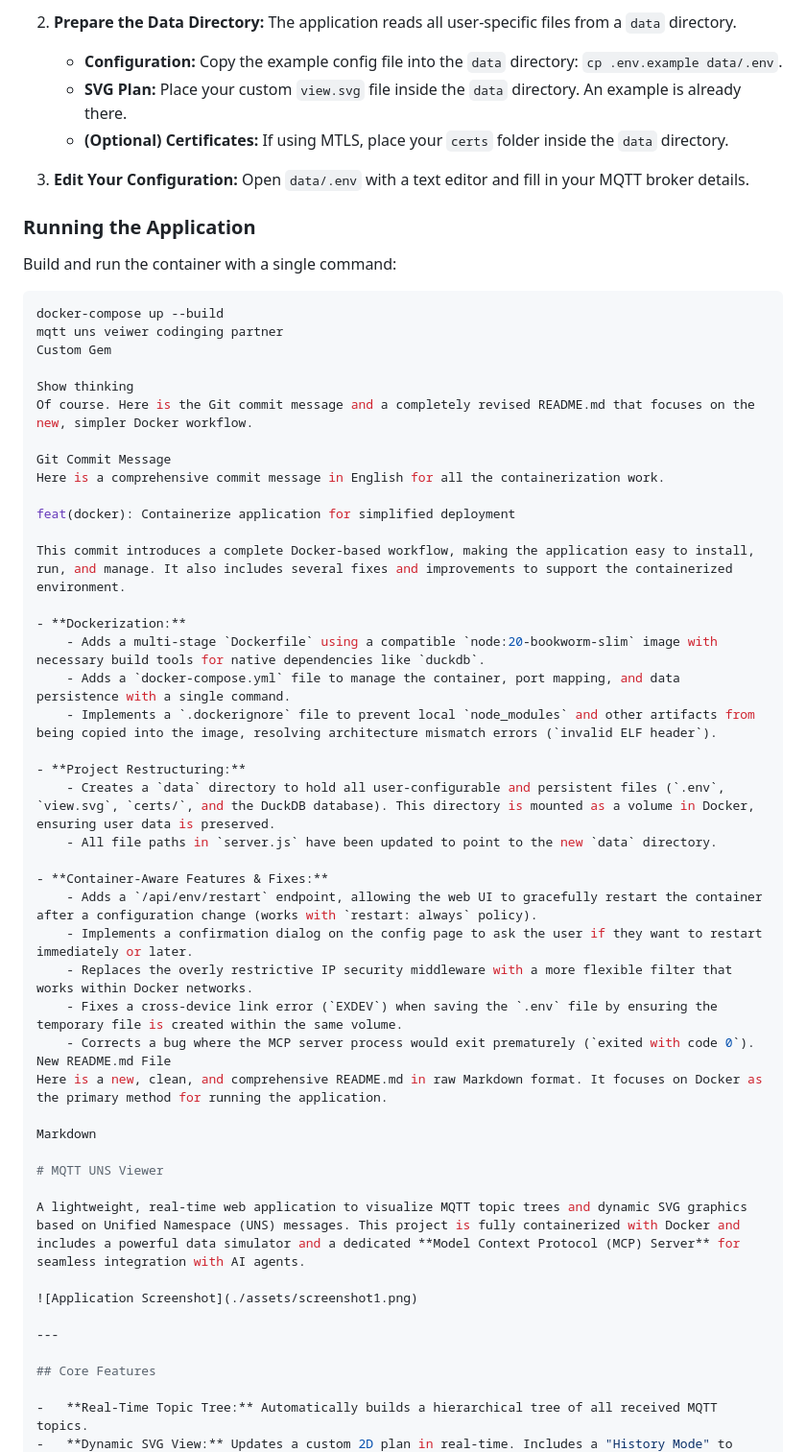
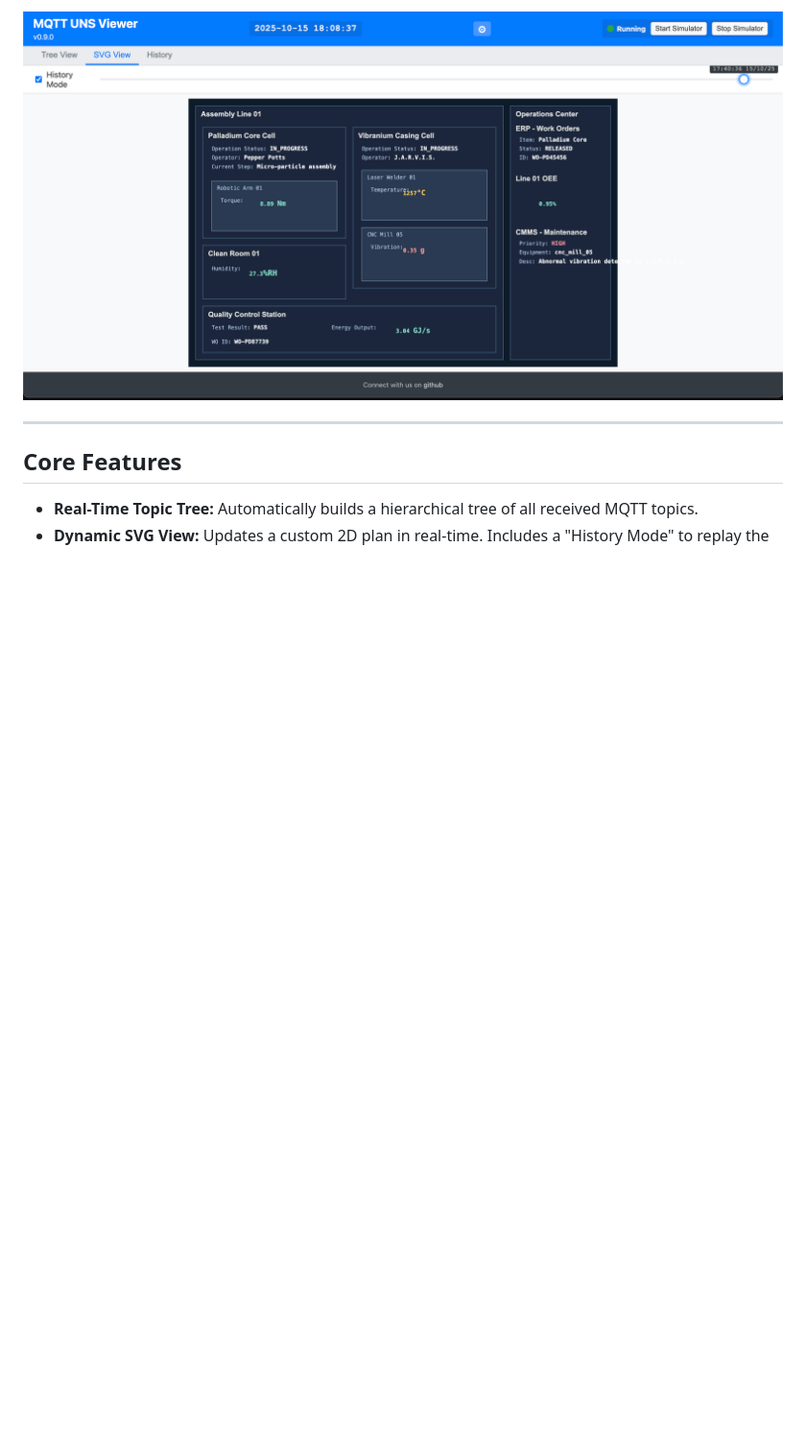
Before and after one commit to slalaure/mqtt_uns_viewer, a Markdown page: README.md, the part around the change printed below. Shown: that part at 96% size. Rendered like a GitHub page; pictures changed too: assets/mqtt_uns_viewer3.png (added); blank space fills up the shorter version.

````diff
--- a/README.md
+++ b/README.md
@@ -56,56 +9,4 @@ This is the recommended way to run the application.
-2.  **Prepare the Data Directory:**
-    The application reads all user-specific files from a `data` directory.
-    -   **Configuration:** Copy the example config file into the `data` directory: `cp .env.example data/.env`.
-    -   **SVG Plan:** Place your custom `view.svg` file inside the `data` directory. An example is already there.
-    -   **(Optional) Certificates:** If using MTLS, place your `certs` folder inside the `data` directory.
-
-3.  **Edit Your Configuration:**
-    Open `data/.env` with a text editor and fill in your MQTT broker details.
-
-### Running the Application
-
-Build and run the container with a single command:
-
-```bash
-docker-compose up --build
-mqtt uns veiwer codinging partner
-Custom Gem
-
-Show thinking
-Of course. Here is the Git commit message and a completely revised README.md that focuses on the new, simpler Docker workflow.
-
-Git Commit Message
-Here is a comprehensive commit message in English for all the containerization work.
-
-feat(docker): Containerize application for simplified deployment
-
-This commit introduces a complete Docker-based workflow, making the application easy to install, run, and manage. It also includes several fixes and improvements to support the containerized environment.
-
-- **Dockerization:**
-    - Adds a multi-stage `Dockerfile` using a compatible `node:20-bookworm-slim` image with necessary build tools for native dependencies like `duckdb`.
-    - Adds a `docker-compose.yml` file to manage the container, port mapping, and data persistence with a single command.
-    - Implements a `.dockerignore` file to prevent local `node_modules` and other artifacts from being copied into the image, resolving architecture mismatch errors (`invalid ELF header`).
-
-- **Project Restructuring:**
-    - Creates a `data` directory to hold all user-configurable and persistent files (`.env`, `view.svg`, `certs/`, and the DuckDB database). This directory is mounted as a volume in Docker, ensuring user data is preserved.
-    - All file paths in `server.js` have been updated to point to the new `data` directory.
-
-- **Container-Aware Features & Fixes:**
-    - Adds a `/api/env/restart` endpoint, allowing the web UI to gracefully restart the container after a configuration change (works with `restart: always` policy).
-    - Implements a confirmation dialog on the config page to ask the user if they want to restart immediately or later.
-    - Replaces the overly restrictive IP security middleware with a more flexible filter that works within Docker networks.
-    - Fixes a cross-device link error (`EXDEV`) when saving the `.env` file by ensuring the temporary file is created within the same volume.
-    - Corrects a bug where the MCP server process would exit prematurely (`exited with code 0`).
-New README.md File
-Here is a new, clean, and comprehensive README.md in raw Markdown format. It focuses on Docker as the primary method for running the application.
-
-Markdown
-
-# MQTT UNS Viewer
-
-A lightweight, real-time web application to visualize MQTT topic trees and dynamic SVG graphics based on Unified Namespace (UNS) messages. This project is fully containerized with Docker and includes a powerful data simulator and a dedicated **Model Context Protocol (MCP) Server** for seamless integration with AI agents.
-
-![Application Screenshot](./assets/screenshot1.png)
+![Application Screenshot3](./assets/mqtt_uns_viewer3.png)
 
 ---
 
````
Also changed, not shown: other parts of README.md (+2 -49 lines), assets/mqtt_uns_viewer1.png (added), assets/mqtt_uns_viewer2.png (added), assets/screenshot1.png (deleted), assets/screenshot2.png (deleted).
